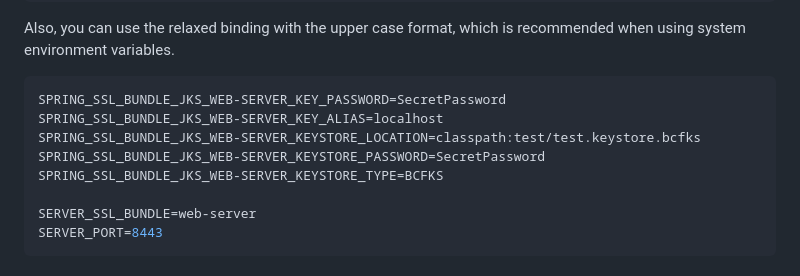
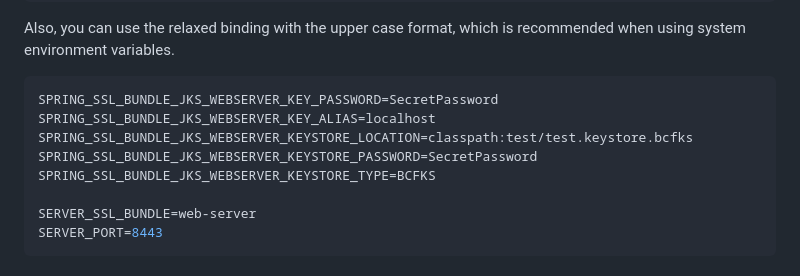
Before and after one commit to folio-org/edge-courses, a Markdown page: README.md, the part around the change. GitHub-like rendering.

Commit message:
Fixed relaxed binding examples in README.md
Signed-off-by: Taras Spashchenko <41001394+TarasSpashchenko@users.noreply.github.com>

````diff
--- a/README.md
+++ b/README.md
@@ -90,11 +90,11 @@ server.port=8443
 ```
 Also, you can use the relaxed binding with the upper case format, which is recommended when using system environment variables.
 ```properties
-SPRING_SSL_BUNDLE_JKS_WEB-SERVER_KEY_PASSWORD=SecretPassword
-SPRING_SSL_BUNDLE_JKS_WEB-SERVER_KEY_ALIAS=localhost
-SPRING_SSL_BUNDLE_JKS_WEB-SERVER_KEYSTORE_LOCATION=classpath:test/test.keystore.bcfks
-SPRING_SSL_BUNDLE_JKS_WEB-SERVER_KEYSTORE_PASSWORD=SecretPassword
-SPRING_SSL_BUNDLE_JKS_WEB-SERVER_KEYSTORE_TYPE=BCFKS
+SPRING_SSL_BUNDLE_JKS_WEBSERVER_KEY_PASSWORD=SecretPassword
+SPRING_SSL_BUNDLE_JKS_WEBSERVER_KEY_ALIAS=localhost
+SPRING_SSL_BUNDLE_JKS_WEBSERVER_KEYSTORE_LOCATION=classpath:test/test.keystore.bcfks
+SPRING_SSL_BUNDLE_JKS_WEBSERVER_KEYSTORE_PASSWORD=SecretPassword
+SPRING_SSL_BUNDLE_JKS_WEBSERVER_KEYSTORE_TYPE=BCFKS
 
 SERVER_SSL_BUNDLE=web-server
 SERVER_PORT=8443
````
